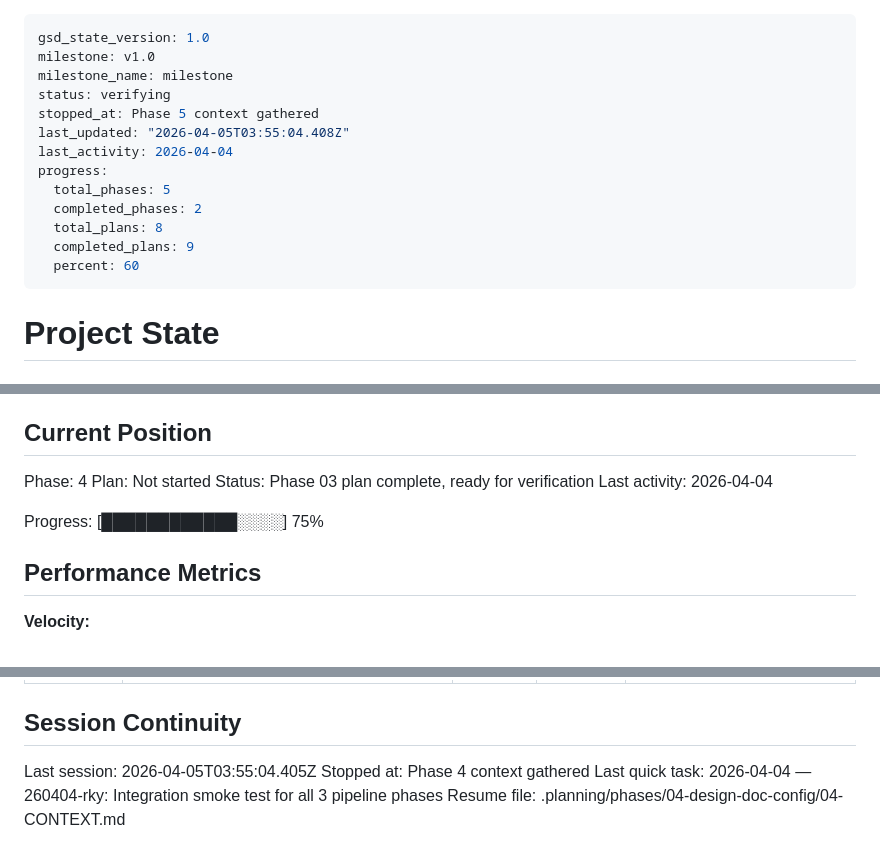
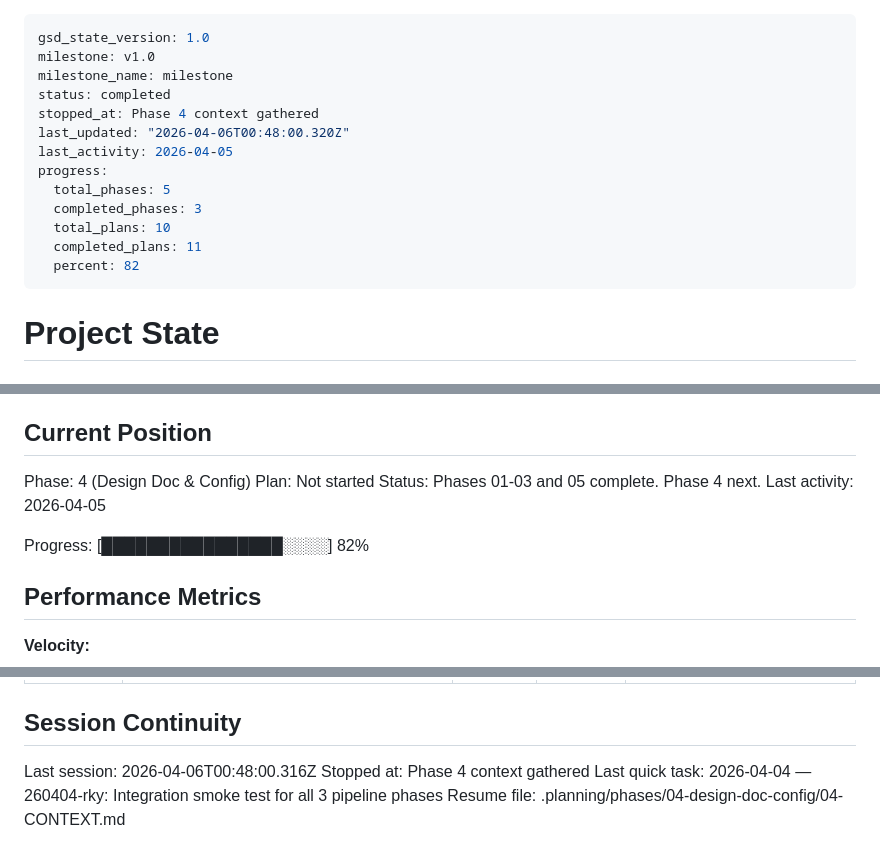
Before and after one commit to Rishabhku03/ML_project, a Markdown page: .planning/STATE.md, 3 parts joined by grey strips. Rendered like a GitHub page.

Commit message:
docs(state): record phase 4 context session

```diff
--- a/.planning/STATE.md
+++ b/.planning/STATE.md
@@ -2,16 +2,16 @@
 gsd_state_version: 1.0
 milestone: v1.0
 milestone_name: milestone
-status: verifying
-stopped_at: Phase 5 context gathered
-last_updated: "2026-04-05T03:55:04.408Z"
-last_activity: 2026-04-04
+status: completed
+stopped_at: Phase 4 context gathered
+last_updated: "2026-04-06T00:48:00.320Z"
+last_activity: 2026-04-05
 progress:
   total_phases: 5
-  completed_phases: 2
-  total_plans: 8
-  completed_plans: 9
-  percent: 60
+  completed_phases: 3
+  total_plans: 10
+  completed_plans: 11
+  percent: 82
 ---
 
 # Project State
@@ -25,12 +25,12 @@ See: .planning/PROJECT.md (updated 2026-04-03)
 
 ## Current Position
 
-Phase: 4
+Phase: 4 (Design Doc & Config)
 Plan: Not started
-Status: Phase 03 plan complete, ready for verification
-Last activity: 2026-04-04
+Status: Phases 01-03 and 05 complete. Phase 4 next.
+Last activity: 2026-04-05
 
-Progress: [████████████░░░░] 75%
+Progress: [████████████████░░░░] 82%
 
 ## Performance Metrics
 
@@ -109,7 +110,7 @@ None yet.
 
 ## Session Continuity
 
-Last session: 2026-04-05T03:55:04.405Z
+Last session: 2026-04-06T00:48:00.316Z
 Stopped at: Phase 4 context gathered
 Last quick task: 2026-04-04 — 260404-rky: Integration smoke test for all 3 pipeline phases
 Resume file: .planning/phases/04-design-doc-config/04-CONTEXT.md
```
Also changed, not shown: other parts of .planning/STATE.md (+1 -0 lines).
